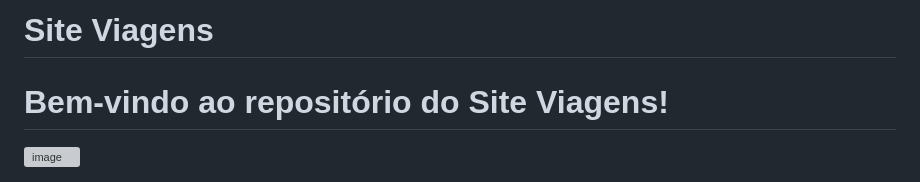
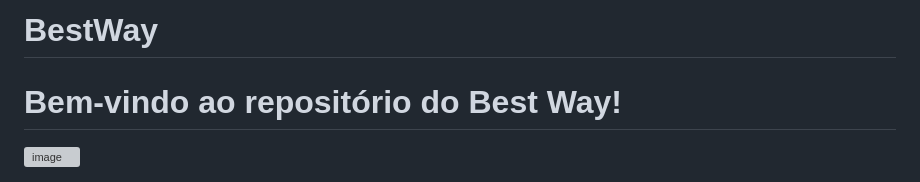
Before and after one commit to GiulianaFnch/SiteViagens, a Markdown page: README.md, the part around the change. Drawn GitHub-style; grey boxes are pictures that could not be loaded.

```diff
--- a/README.md
+++ b/README.md
@@ -1,5 +1,5 @@
-# Site Viagens
-# Bem-vindo ao repositório do Site Viagens!
+# BestWay
+# Bem-vindo ao repositório do Best Way!
 ![image](https://github.com/user-attachments/assets/012ec1b6-7b77-4313-b6e1-e81328c8ee99)
 
 Este projeto é uma aplicação web para gerenciar reservas de viagens, hospedagens, passagens aéreas e passeios turísticos. A aplicação permite que os usuários pesquisem, adicionem itens ao carrinho, façam reservas e visualizem perfis de vendedores.
```
